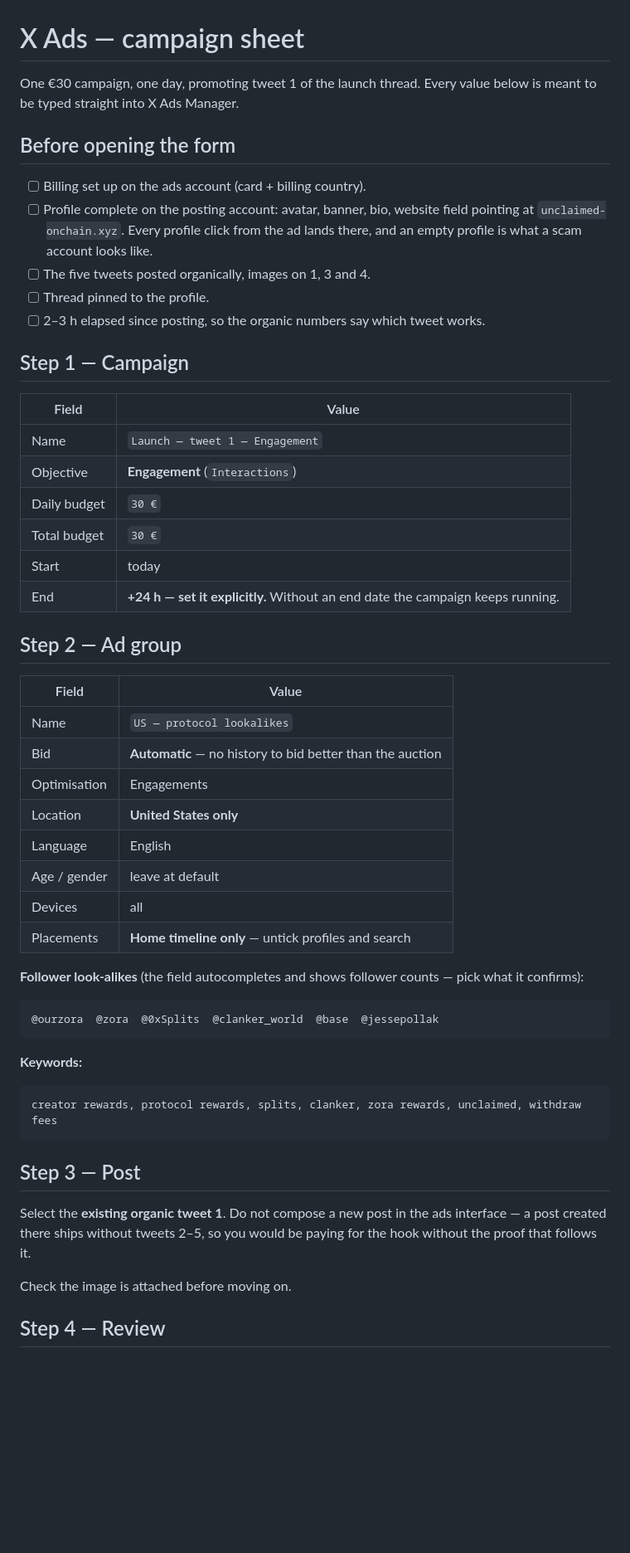
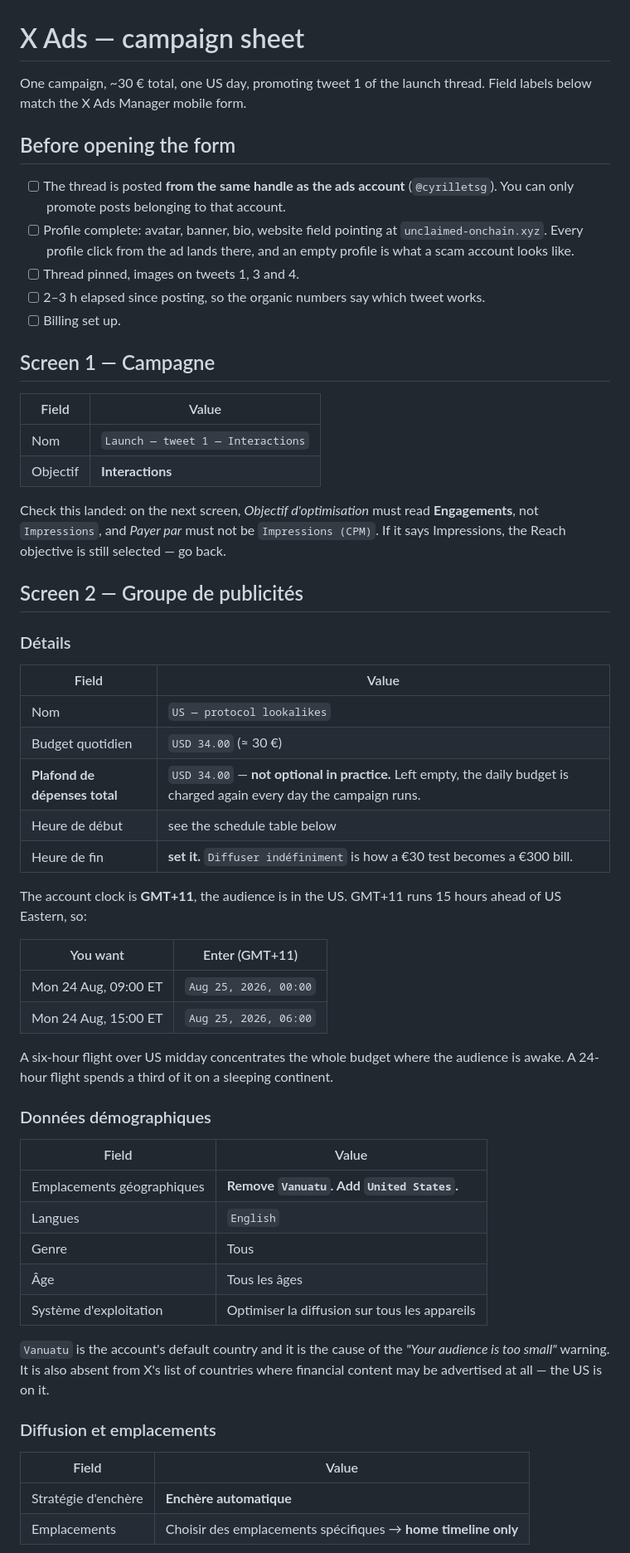
Before and after one commit to BacBacta/unclaimed-onchain, a Markdown page: docs/campaign.md, the part around one of its changes. Shown at 83% size. GitHub-like rendering; blank space fills up the shorter version.

Commit message:
docs: rewrite the campaign sheet against the real ads form
Matched every row to the actual field labels, and corrected what the form
defaults to: Vanuatu as the geography, no end time, no total spend cap, a
100 USD daily budget, and a GMT+11 clock against a US audience. Added the
one-targeting-lever rule, since X unions advanced criteria rather than
intersecting them.

Co-Authored-By: Claude Opus 5 <noreply@anthropic.com>
Claude-Session: https://claude.ai/code/session_01F4xb19CejKQ6TRVRgrjkHP

````diff
--- a/docs/campaign.md
+++ b/docs/campaign.md
@@ -1,62 +1,71 @@
 # X Ads — campaign sheet
 
-One €30 campaign, one day, promoting tweet 1 of the launch thread. Every value
-below is meant to be typed straight into X Ads Manager.
+One campaign, ~30 € total, one US day, promoting tweet 1 of the launch thread.
+Field labels below match the X Ads Manager mobile form.
 
 ## Before opening the form
 
-- [ ] Billing set up on the ads account (card + billing country).
-- [ ] Profile complete on the posting account: avatar, banner, bio, website
-      field pointing at `unclaimed-onchain.xyz`. Every profile click from the ad
-      lands there, and an empty profile is what a scam account looks like.
-- [ ] The five tweets posted organically, images on 1, 3 and 4.
-- [ ] Thread pinned to the profile.
+- [ ] The thread is posted **from the same handle as the ads account**
+      (`@cyrilletsg`). You can only promote posts belonging to that account.
+- [ ] Profile complete: avatar, banner, bio, website field pointing at
+      `unclaimed-onchain.xyz`. Every profile click from the ad lands there, and an
+      empty profile is what a scam account looks like.
+- [ ] Thread pinned, images on tweets 1, 3 and 4.
 - [ ] 2–3 h elapsed since posting, so the organic numbers say which tweet works.
+- [ ] Billing set up.
 
-## Step 1 — Campaign
+## Screen 1 — Campagne
 
 | Field | Value |
 |---|---|
-| Name | `Launch — tweet 1 — Engagement` |
-| Objective | **Engagement** (`Interactions`) |
-| Daily budget | `30 €` |
-| Total budget | `30 €` |
-| Start | today |
-| End | **+24 h — set it explicitly.** Without an end date the campaign keeps running. |
+| Nom | `Launch — tweet 1 — Interactions` |
+| Objectif | **Interactions** |
 
-## Step 2 — Ad group
+Check this landed: on the next screen, *Objectif d'optimisation* must read
+**Engagements**, not `Impressions`, and *Payer par* must not be `Impressions
+(CPM)`. If it says Impressions, the Reach objective is still selected — go back.
+
+## Screen 2 — Groupe de publicités
+
+### Détails
 
 | Field | Value |
 |---|---|
-| Name | `US — protocol lookalikes` |
-| Bid | **Automatic** — no history to bid better than the auction |
-| Optimisation | Engagements |
-| Location | **United States only** |
-| Language | English |
-| Age / gender | leave at default |
-| Devices | all |
-| Placements | **Home timeline only** — untick profiles and search |
+| Nom | `US — protocol lookalikes` |
+| Budget quotidien | `USD 34.00` (≈ 30 €) |
+| **Plafond de dépenses total** | `USD 34.00` — **not optional in practice.** Left empty, the daily budget is charged again every day the campaign runs. |
+| Heure de début | see the schedule table below |
+| Heure de fin | **set it.** `Diffuser indéfiniment` is how a €30 test becomes a €300 bill. |
 
-**Follower look-alikes** (the field autocompletes and shows follower counts —
-pick what it confirms):
+The account clock is **GMT+11**, the audience is in the US. GMT+11 runs 15 hours
+ahead of US Eastern, so:
 
-```
-@ourzora  @zora  @0xSplits  @clanker_world  @base  @jessepollak
-```
+| You want | Enter (GMT+11) |
+|---|---|
+| Mon 24 Aug, 09:00 ET | `Aug 25, 2026, 00:00` |
+| Mon 24 Aug, 15:00 ET | `Aug 25, 2026, 06:00` |
 
-**Keywords:**
+A six-hour flight over US midday concentrates the whole budget where the
+audience is awake. A 24-hour flight spends a third of it on a sleeping continent.
 
-```
-creator rewards, protocol rewards, splits, clanker, zora rewards, unclaimed, withdraw fees
-```
+### Données démographiques
 
-## Step 3 — Post
+| Field | Value |
+|---|---|
+| Emplacements géographiques | **Remove `Vanuatu`. Add `United States`.** |
+| Langues | `English` |
+| Genre | Tous |
+| Âge | Tous les âges |
+| Système d'exploitation | Optimiser la diffusion sur tous les appareils |
 
-Select the **existing organic tweet 1**. Do not compose a new post in the ads
-interface — a post created there ships without tweets 2–5, so you would be
-paying for the hook without the proof that follows it.
+`Vanuatu` is the account's default country and it is the cause of the
+*"Your audience is too small"* warning. It is also absent from X's list of
+countries where financial content may be advertised at all — the US is on it.
 
-Check the image is attached before moving on.
+### Diffusion et emplacements
 
-## Step 4 — Review
+| Field | Value |
+|---|---|
+| Stratégie d'enchère | **Enchère automatique** |
+| Emplacements | Choisir des emplacements spécifiques → **home timeline only** |
 
````
Also changed, not shown: other parts of docs/campaign.md (+43 -16 lines).
